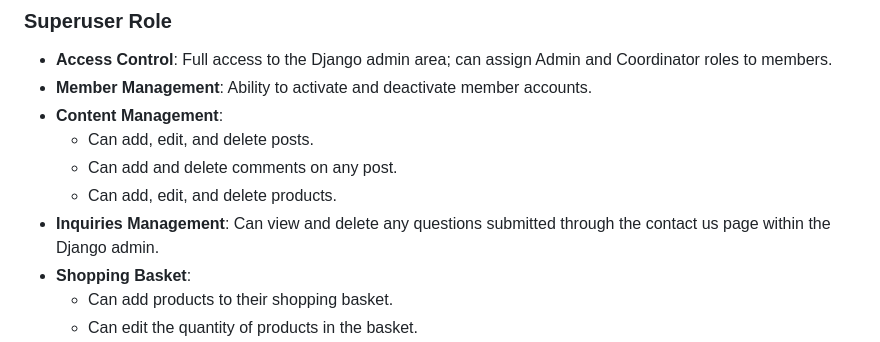
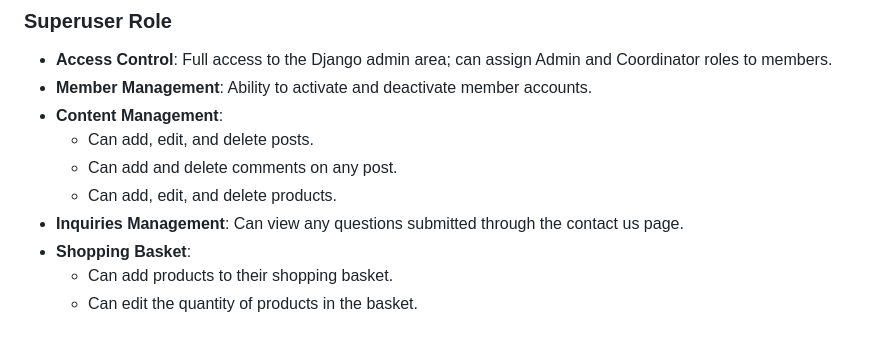
Before and after one commit to Chris-RG1980/rainbow-runners, a Markdown page: README.md, the part around the change. GitHub-like rendering.

Commit message:
Update superuser role crud functionality

```diff
--- a/README.md
+++ b/README.md
@@ -216,7 +216,7 @@ The Rainbow Runners website offers comprehensive Create, Read, Update, and Delet
   - Can add, edit, and delete posts.
   - Can add and delete comments on any post.
   - Can add, edit, and delete products.
-- **Inquiries Management**: Can view and delete any questions submitted through the contact us page within the Django admin.
+- **Inquiries Management**: Can view any questions submitted through the contact us page.
 - **Shopping Basket**:
   - Can add products to their shopping basket.
   - Can edit the quantity of products in the basket.
```
